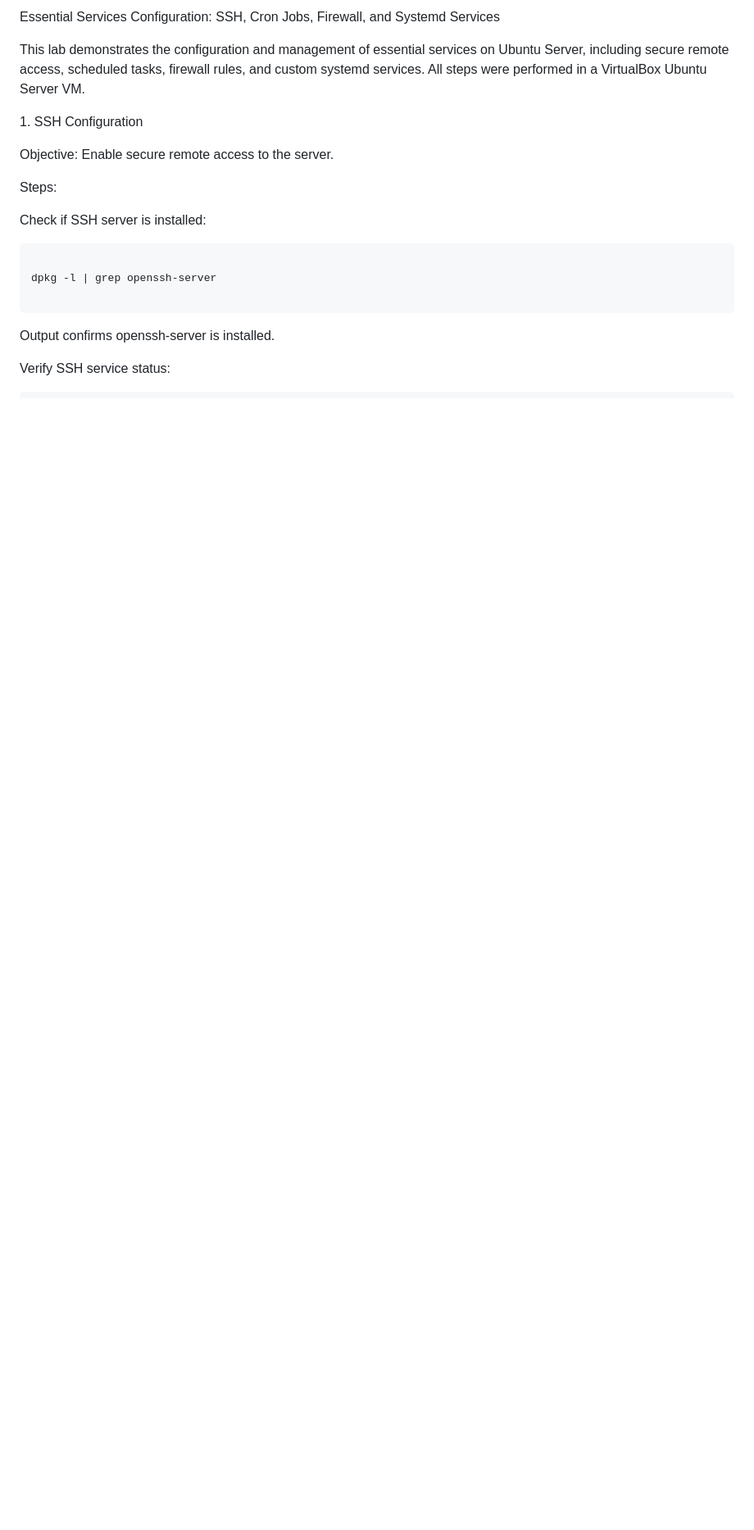
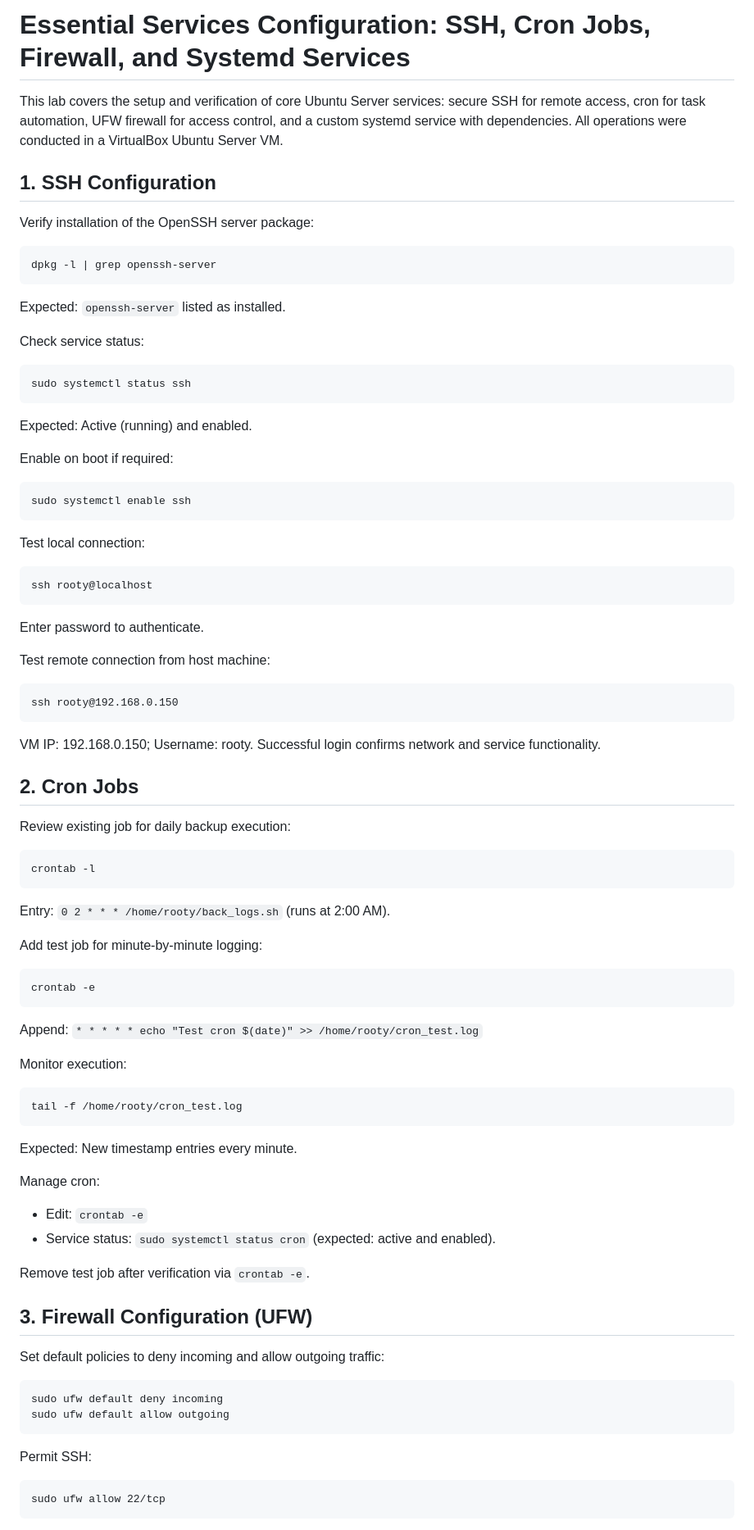
Before and after one commit to enriqueworkspace/system-admin-labs, a Markdown page: 01-linux-administration/05-essential-services/README.md, the part around one of its changes. Shown at 82% size. Rendered like a GitHub page; blank space fills up the shorter version.

Commit message:
Refactor README for essential services setup
Updated README to improve structure and clarity of essential services configuration instructions.

````diff
--- a/01-linux-administration/05-essential-services/README.md
+++ b/01-linux-administration/05-essential-services/README.md
@@ -1,38 +1,71 @@
-Essential Services Configuration: SSH, Cron Jobs, Firewall, and Systemd Services
+# Essential Services Configuration: SSH, Cron Jobs, Firewall, and Systemd Services
 
+This lab covers the setup and verification of core Ubuntu Server services: secure SSH for remote access, cron for task automation, UFW firewall for access control, and a custom systemd service with dependencies. All operations were conducted in a VirtualBox Ubuntu Server VM.
 
+## 1. SSH Configuration
+Verify installation of the OpenSSH server package:
+```
+dpkg -l | grep openssh-server
+```
+Expected: `openssh-server` listed as installed.
 
-This lab demonstrates the configuration and management of essential services on Ubuntu Server, including secure remote access, scheduled tasks, firewall rules, and custom systemd services. All steps were performed in a VirtualBox Ubuntu Server VM.
+Check service status:
+```
+sudo systemctl status ssh
+```
+Expected: Active (running) and enabled.
 
-
-
-1\. SSH Configuration
-
-
-
-Objective: Enable secure remote access to the server.
-
-
-
-Steps:
-
-
-
-Check if SSH server is installed:
-
+Enable on boot if required:
+```
+sudo systemctl enable ssh
 ```
 
-dpkg -l | grep openssh-server
+Test local connection:
+```
+ssh rooty@localhost
+```
+Enter password to authenticate.
 
+Test remote connection from host machine:
+```
+ssh rooty@192.168.0.150
+```
+VM IP: 192.168.0.150; Username: rooty. Successful login confirms network and service functionality.
+
+## 2. Cron Jobs
+Review existing job for daily backup execution:
+```
+crontab -l
+```
+Entry: `0 2 * * * /home/rooty/back_logs.sh` (runs at 2:00 AM).
+
+Add test job for minute-by-minute logging:
+```
+crontab -e
+```
+Append: `* * * * * echo "Test cron $(date)" >> /home/rooty/cron_test.log`
+
+Monitor execution:
+```
+tail -f /home/rooty/cron_test.log
+```
+Expected: New timestamp entries every minute.
+
+Manage cron:
+- Edit: `crontab -e`
+- Service status: `sudo systemctl status cron` (expected: active and enabled).
+
+Remove test job after verification via `crontab -e`.
+
+## 3. Firewall Configuration (UFW)
+Set default policies to deny incoming and allow outgoing traffic:
+```
+sudo ufw default deny incoming
+sudo ufw default allow outgoing
 ```
 
-
-
-Output confirms openssh-server is installed.
-
-
-
-Verify SSH service status:
-
+Permit SSH:
+```
+sudo ufw allow 22/tcp
 ```
 
````
Also changed, not shown: other parts of 01-linux-administration/05-essential-services/README.md (+47 -291 lines).
